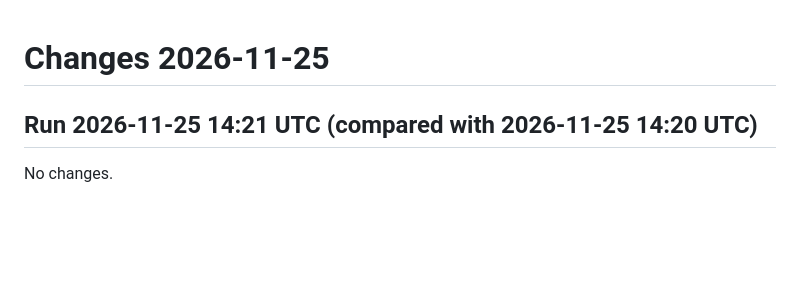
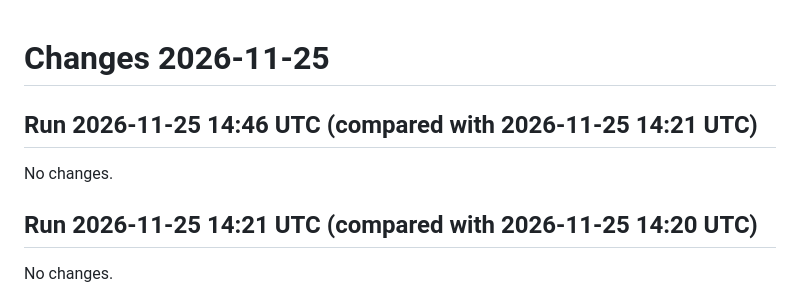
Before and after one commit to musaxasmammedov7/infrastructure, a Markdown page: changes/2026-11-25.md, the part around the change. Drawn GitHub-style; blank space fills up the shorter version.

```diff
--- a/changes/2026-11-25.md
+++ b/changes/2026-11-25.md
@@ -1,4 +1,8 @@
 # Changes 2026-11-25
+
+## Run 2026-11-25 14:46 UTC (compared with 2026-11-25 14:21 UTC)
+
+No changes.
 
 ## Run 2026-11-25 14:21 UTC (compared with 2026-11-25 14:20 UTC)
 
```
Also changed, not shown: diagrams/README.md (+2 -2 lines), diagrams/3-env-azure-subscription-1.png (deleted), diagrams/3-env-other-subscriptions.png (added), 1 other file.
